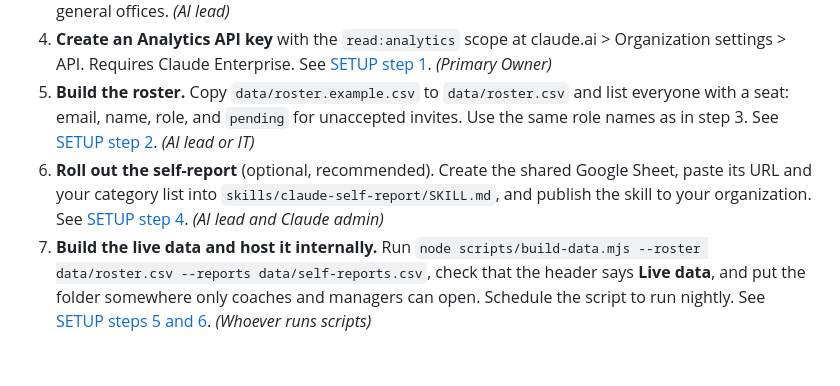
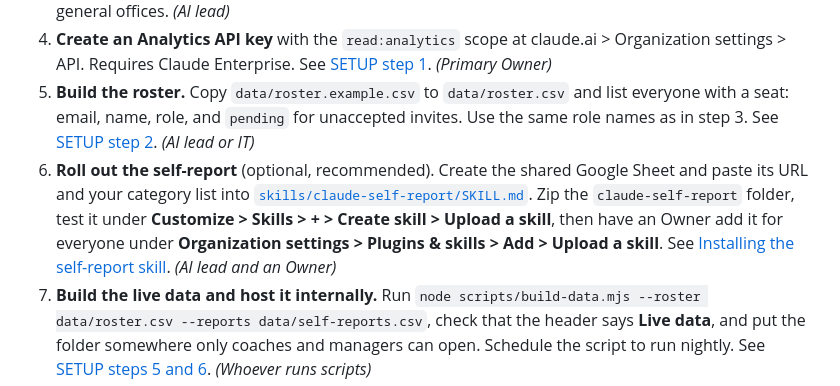
Before and after one commit to marcus-erickson/ClaudeOrganizationDashboard, a Markdown page: README.md, the part around the change. Drawn GitHub-style; blank space fills up the shorter version.

```diff
--- a/README.md
+++ b/README.md
@@ -41,7 +41,7 @@ To host it, turn on GitHub Pages for your copy (Settings > Pages > Deploy from b
 3. **Adapt it to your organization.** In `config.js`, set your organization name, the 8 to 10 work categories people will report against, your company skills and who each one is for, and the coaching thresholds. In `data/program.js`, rewrite the coaching wording, repeated-task themes, role tracks and champions. See [docs/CUSTOMIZE.md](docs/CUSTOMIZE.md), which includes starter category lists for law, healthcare, agencies and general offices. *(AI lead)*
 4. **Create an Analytics API key** with the `read:analytics` scope at claude.ai > Organization settings > API. Requires Claude Enterprise. See [SETUP step 1](docs/SETUP.md#1-create-an-analytics-api-key). *(Primary Owner)*
 5. **Build the roster.** Copy `data/roster.example.csv` to `data/roster.csv` and list everyone with a seat: email, name, role, and `pending` for unaccepted invites. Use the same role names as in step 3. See [SETUP step 2](docs/SETUP.md#2-make-the-roster). *(AI lead or IT)*
-6. **Roll out the self-report** (optional, recommended). Create the shared Google Sheet, paste its URL and your category list into `skills/claude-self-report/SKILL.md`, and publish the skill to your organization. See [SETUP step 4](docs/SETUP.md#4-set-up-self-reports-optional-recommended). *(AI lead and Claude admin)*
+6. **Roll out the self-report** (optional, recommended). Create the shared Google Sheet and paste its URL and your category list into [`skills/claude-self-report/SKILL.md`](skills/claude-self-report/SKILL.md). Zip the `claude-self-report` folder, test it under **Customize > Skills > + > Create skill > Upload a skill**, then have an Owner add it for everyone under **Organization settings > Plugins & skills > Add > Upload a skill**. See [Installing the self-report skill](docs/SETUP.md#installing-the-self-report-skill). *(AI lead and an Owner)*
 7. **Build the live data and host it internally.** Run `node scripts/build-data.mjs --roster data/roster.csv --reports data/self-reports.csv`, check that the header says **Live data**, and put the folder somewhere only coaches and managers can open. Schedule the script to run nightly. See [SETUP steps 5 and 6](docs/SETUP.md#5-build-the-data). *(Whoever runs scripts)*
 8. **Launch.** Tell everyone what is tracked and why, ask managers to have people run the self-report at their first one-on-one of the month, and hold a monthly review of the coaching queue and skill opportunities. *(AI lead and managers)*
 
```
Also changed, not shown: docs/SETUP.md (+31 -2 lines).
